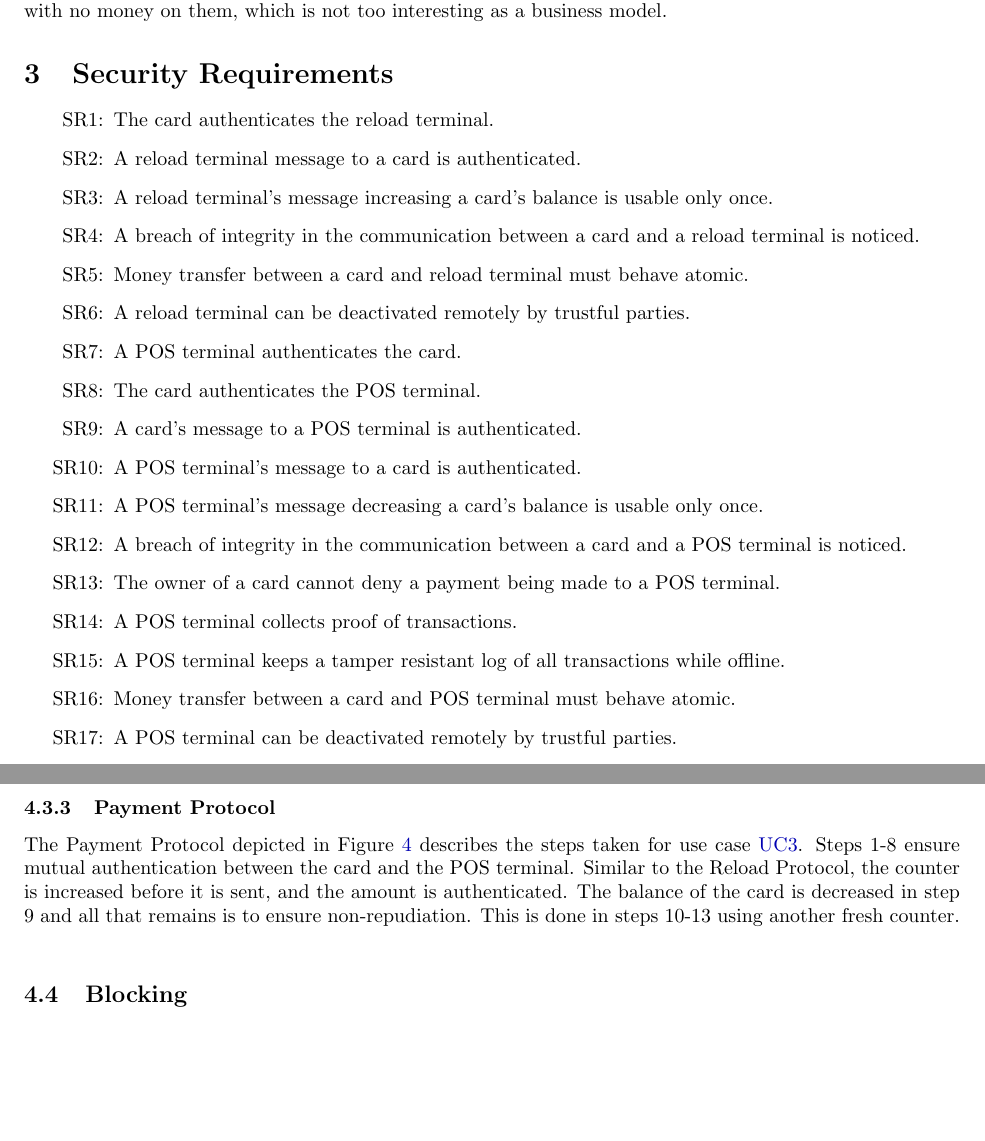
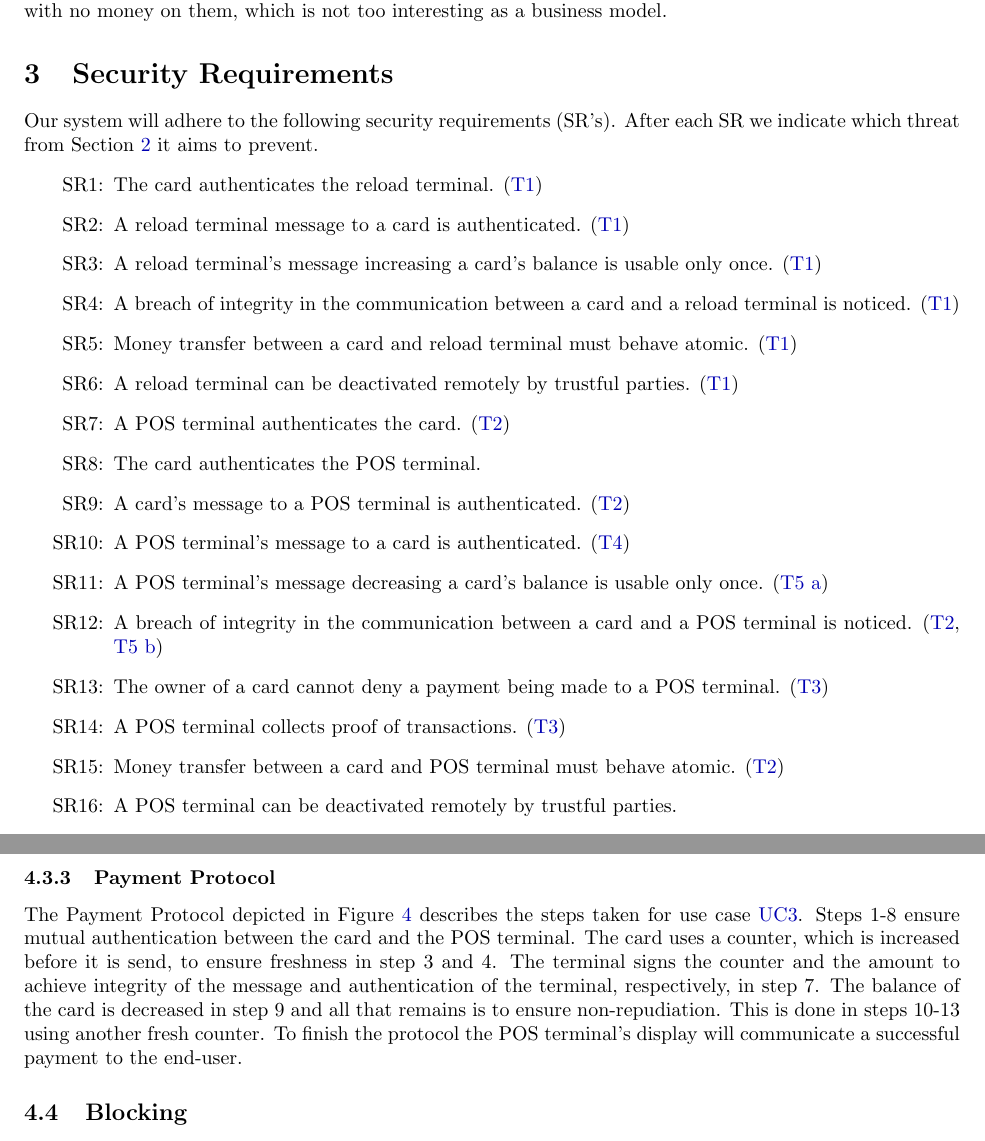
Before and after one commit to pohlm01/Security-Protocol-Project, a LaTeX document (main.tex): two parts of pages 3 and 6 of 9, joined at a grey line, cut so that both start at the same text, the shorter picture padded with empty space. Compiled offline with pdfLaTeX.

Commit message:
Updates from Overleaf

```diff
--- a/main.tex
+++ b/main.tex
@@ -102,56 +102,44 @@ The person thus could create a lot of cards with no money on them, which is not
 
 
 \section{Security Requirements}
-
+Our system will adhere to the following security requirements (SR's). After each SR we indicate which threat from Section \ref{attackerModel} it aims to prevent.
 \begin{enumerate}[label={SR\arabic*:}, leftmargin=3\parindent]
 
     % RELOAD TERMINAL
     \item \label{sr:cardAuthReload}
-    The card authenticates the reload terminal.
-    % \item \label{sr:reloadAuthCard}
-    % The reload terminal authenticates the card.
+    The card authenticates the reload terminal. (\ref{threat:increaseWithoutPaying})
     \item \label{sr:reloadCardMessageAuth}
-    A reload terminal message to a card is authenticated.
+    A reload terminal message to a card is authenticated. (\ref{threat:increaseWithoutPaying})
     \item \label{sr:noReplayLoadingCard}
-    A reload terminal's message increasing a card's balance is usable only once.
+    A reload terminal's message increasing a card's balance is usable only once. (\ref{threat:increaseWithoutPaying})
     \item \label{sr:cardReloadMessageIntegrity}
-    A breach of integrity in the communication between a card and a reload terminal is noticed.
+    A breach of integrity in the communication between a card and a reload terminal is noticed. (\ref{threat:increaseWithoutPaying})
     \item \label{sr:cardReloadtransterAtomic}
-    Money transfer between a card and reload terminal must behave atomic.
+    Money transfer between a card and reload terminal must behave atomic. (\ref{threat:increaseWithoutPaying})
     \item \label{sr:disableReload}
-    A reload terminal can be deactivated remotely by trustful parties.
-    % \item \label{sr:cardReloadMessageConf}
-    % Communication between a card and a reload terminal is confidential.
-    % \item \label{sr:connectReload}
-    % Terminal needs to be connected to back-end periodically.
+    A reload terminal can be deactivated remotely by trustful parties. (\ref{threat:increaseWithoutPaying})
 
     % POS TERMINAL
     \item \label{sr:POSAuthCard}
-    A POS terminal authenticates the card.
+    A POS terminal authenticates the card. (\ref{threat:payWithoutDecrease})
     \item \label{sr:cardAuthPOS}
     The card authenticates the POS terminal.
     \item \label{sr:POScardMessageAuth}
-    A card's message to a POS terminal is authenticated.
+    A card's message to a POS terminal is authenticated. (\ref{threat:payWithoutDecrease})
     \item \label{sr:cardPOSMessageAuth}
-    A POS terminal's message to a card is authenticated.
+    A POS terminal's message to a card is authenticated. (\ref{threat:chargeMoreThanDisplayed})
     \item \label{sr:noReplayDecreasingCard}
-    A POS terminal's message decreasing a card's balance is usable only once.
+    A POS terminal's message decreasing a card's balance is usable only once. (\ref{threat:inventNewPayments})
     \item \label{sr:cardPOSMessageIntegrity}
-    A breach of integrity in the communication between a card and a POS terminal is noticed.
-    % \item \label{sr:cardPOSMessageConf}
-    % Communication between a card and a POS terminal is confidential.
+    A breach of integrity in the communication between a card and a POS terminal is noticed. (\ref{threat:payWithoutDecrease}, \ref{threat:alterPaymentDetails})
     \item \label{sr:cardNonRepudiation}
-    The owner of a card cannot deny a payment being made to a POS terminal.
+    The owner of a card cannot deny a payment being made to a POS terminal. (\ref{threat:denyPayment})
     \item \label{sr:proofTransaction}
-    A POS terminal collects proof of transactions.
-    \item \label{sr:logTransaction}
-    A POS terminal keeps a tamper resistant log of all transactions while offline.
+    A POS terminal collects proof of transactions. (\ref{threat:denyPayment})
     \item \label{sr:cardPOStransterAtomic}
-    Money transfer between a card and POS terminal must behave atomic. % Card tear attacks
+    Money transfer between a card and POS terminal must behave atomic. (\ref{threat:payWithoutDecrease})
     \item \label{sr:disablePOS}
     A POS terminal can be deactivated remotely by trustful parties.
-    % \item \label{sr:connectPOS}
-    % A POS terminal needs to be connected to the back-end periodically.
 
     % CARD
     \item \label{sr:keyLeakage}
@@ -302,9 +290,11 @@ All that remains is for the card to increase its balance and send a success mess
 \subsubsection{Payment Protocol}
 The Payment Protocol depicted in Figure \ref{fig:POSProtocol} describes the steps taken for use case \ref{uc:payment}.
 Steps 1-8 ensure mutual authentication between the card and the POS terminal.
-Similar to the Reload Protocol, the counter is increased before it is sent, and the amount is authenticated.
+The card uses a counter, which is increased before it is send, to ensure freshness in step 3 and 4.
+The terminal signs the counter and the amount to achieve integrity of the message and authentication of the terminal, respectively, in step 7.
 The balance of the card is decreased in step 9 and all that remains is to ensure non-repudiation.
 This is done in steps 10-13 using another fresh counter.
+To finish the protocol the POS terminal's display will communicate a successful payment to the end-user.
 \begin{figure}[h!]
     \centering
     \input{figures/POSProtocol}
```
Also changed, not shown: main.tex (18 more changed lines).
